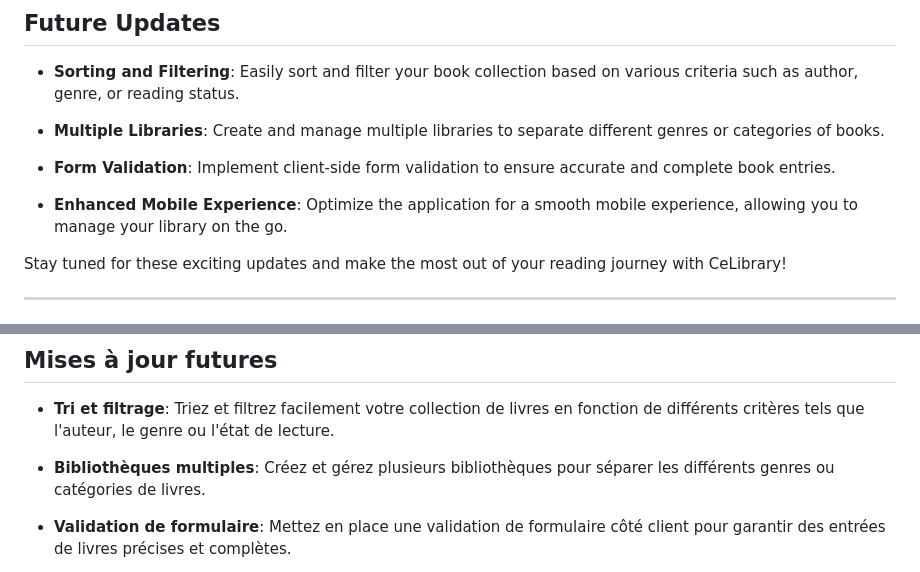
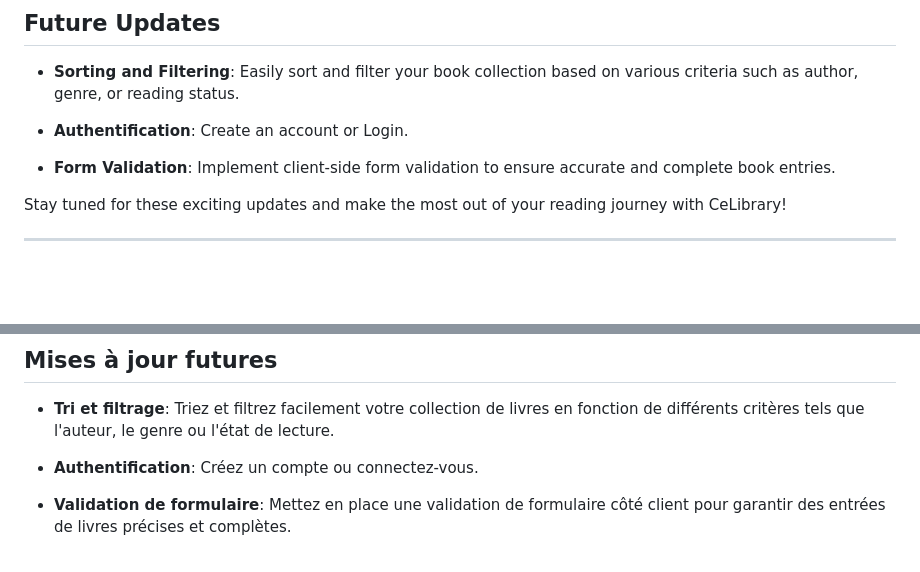
Before and after one commit to cedogithub/library-app, a Markdown page: README.md, 2 parts joined by grey strips. GitHub-like rendering; blank space fills up the shorter version.

```diff
--- a/README.md
+++ b/README.md
@@ -17,11 +17,9 @@ CeLibrary v2 is an enhanced version of the library management application design
 
 - **Sorting and Filtering**: Easily sort and filter your book collection based on various criteria such as author, genre, or reading status.
 
-- **Multiple Libraries**: Create and manage multiple libraries to separate different genres or categories of books.
+- **Authentification**: Create an account or Login.
 
 - **Form Validation**: Implement client-side form validation to ensure accurate and complete book entries.
-
-- **Enhanced Mobile Experience**: Optimize the application for a smooth mobile experience, allowing you to manage your library on the go.
 
 Stay tuned for these exciting updates and make the most out of your reading journey with CeLibrary!
 
@@ -45,7 +43,7 @@ CeLibrary v2 est une version améliorée de l'application de gestion de biblioth
 
 - **Tri et filtrage**: Triez et filtrez facilement votre collection de livres en fonction de différents critères tels que l'auteur, le genre ou l'état de lecture.
 
-- **Bibliothèques multiples**: Créez et gérez plusieurs bibliothèques pour séparer les différents genres ou catégories de livres.
+- **Authentification**: Créez un compte ou connectez-vous.
 
 - **Validation de formulaire**: Mettez en place une validation de formulaire côté client pour garantir des entrées de livres précises et complètes.
 
```
Also changed, not shown: other parts of README.md (+2 -2 lines).
